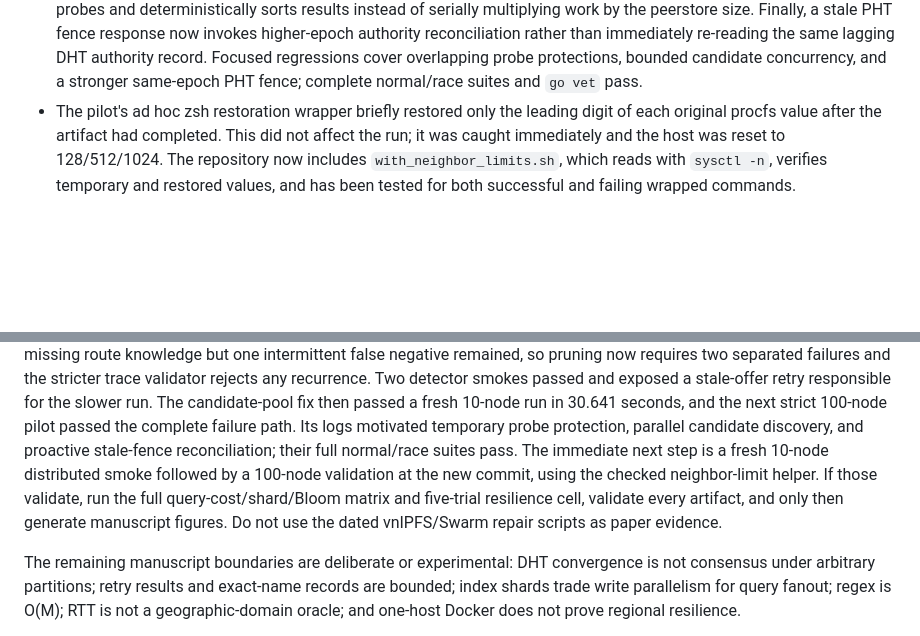
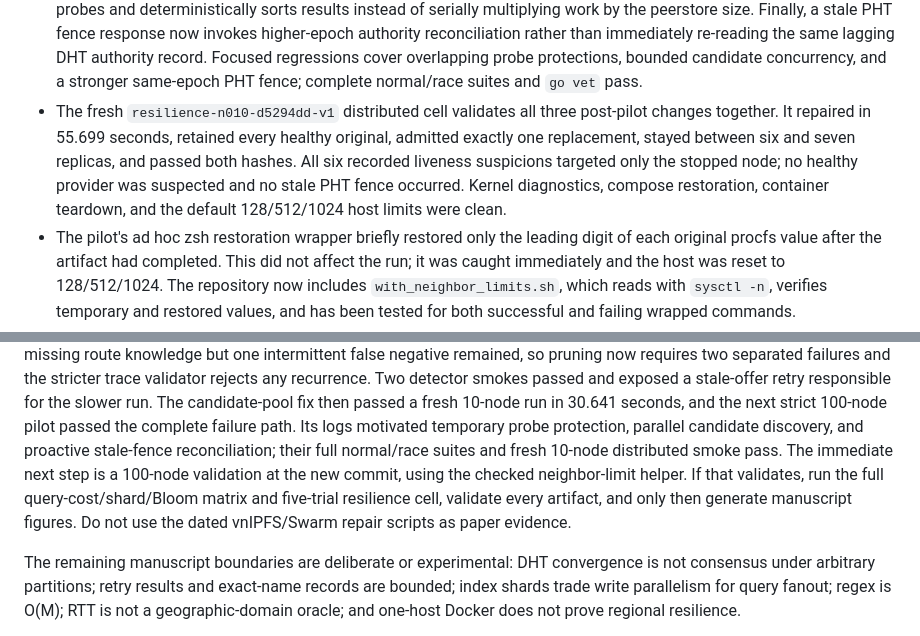
Before and after one commit to nicktagliamonte/fall25_independentStudy, a Markdown page: docs/TARSUS_RESUME.md, 2 parts joined by grey strips. GitHub-like rendering; blank space fills up the shorter version.

Commit message:
Record post-pilot distributed smoke

```diff
--- a/docs/TARSUS_RESUME.md
+++ b/docs/TARSUS_RESUME.md
@@ -219,6 +219,13 @@
   authority record. Focused regressions cover overlapping probe protections,
   bounded candidate concurrency, and a stronger same-epoch PHT fence; complete
   normal/race suites and `go vet` pass.
+- The fresh `resilience-n010-d5294dd-v1` distributed cell validates all three
+  post-pilot changes together. It repaired in 55.699 seconds, retained every
+  healthy original, admitted exactly one replacement, stayed between six and
+  seven replicas, and passed both hashes. All six recorded liveness suspicions
+  targeted only the stopped node; no healthy provider was suspected and no
+  stale PHT fence occurred. Kernel diagnostics, compose restoration, container
+  teardown, and the default 128/512/1024 host limits were clean.
 - The pilot's ad hoc zsh restoration wrapper briefly restored only the leading
   digit of each original procfs value after the artifact had completed. This
   did not affect the run; it was caught immediately and the host was reset to
@@ -288,12 +295,12 @@ smokes passed and exposed a stale-offer retry responsible for the slower run.
 The candidate-pool fix then passed a fresh 10-node run in 30.641 seconds, and
 the next strict 100-node pilot passed the complete failure path. Its logs
 motivated temporary probe protection, parallel candidate discovery, and
-proactive stale-fence reconciliation; their full normal/race suites pass. The
-immediate next step is a fresh 10-node distributed smoke followed by a
-100-node validation at the new commit, using the checked neighbor-limit helper.
-If those validate, run the full query-cost/shard/Bloom matrix and five-trial
-resilience cell, validate every artifact, and only then generate manuscript
-figures. Do not use the dated vnIPFS/Swarm repair scripts as paper evidence.
+proactive stale-fence reconciliation; their full normal/race suites and fresh
+10-node distributed smoke pass. The immediate next step is a 100-node
+validation at the new commit, using the checked neighbor-limit helper. If that
+validates, run the full query-cost/shard/Bloom matrix and five-trial resilience
+cell, validate every artifact, and only then generate manuscript figures. Do
+not use the dated vnIPFS/Swarm repair scripts as paper evidence.
 
 The remaining manuscript boundaries are deliberate or experimental: DHT
 convergence is not consensus under arbitrary partitions; retry results and
```
